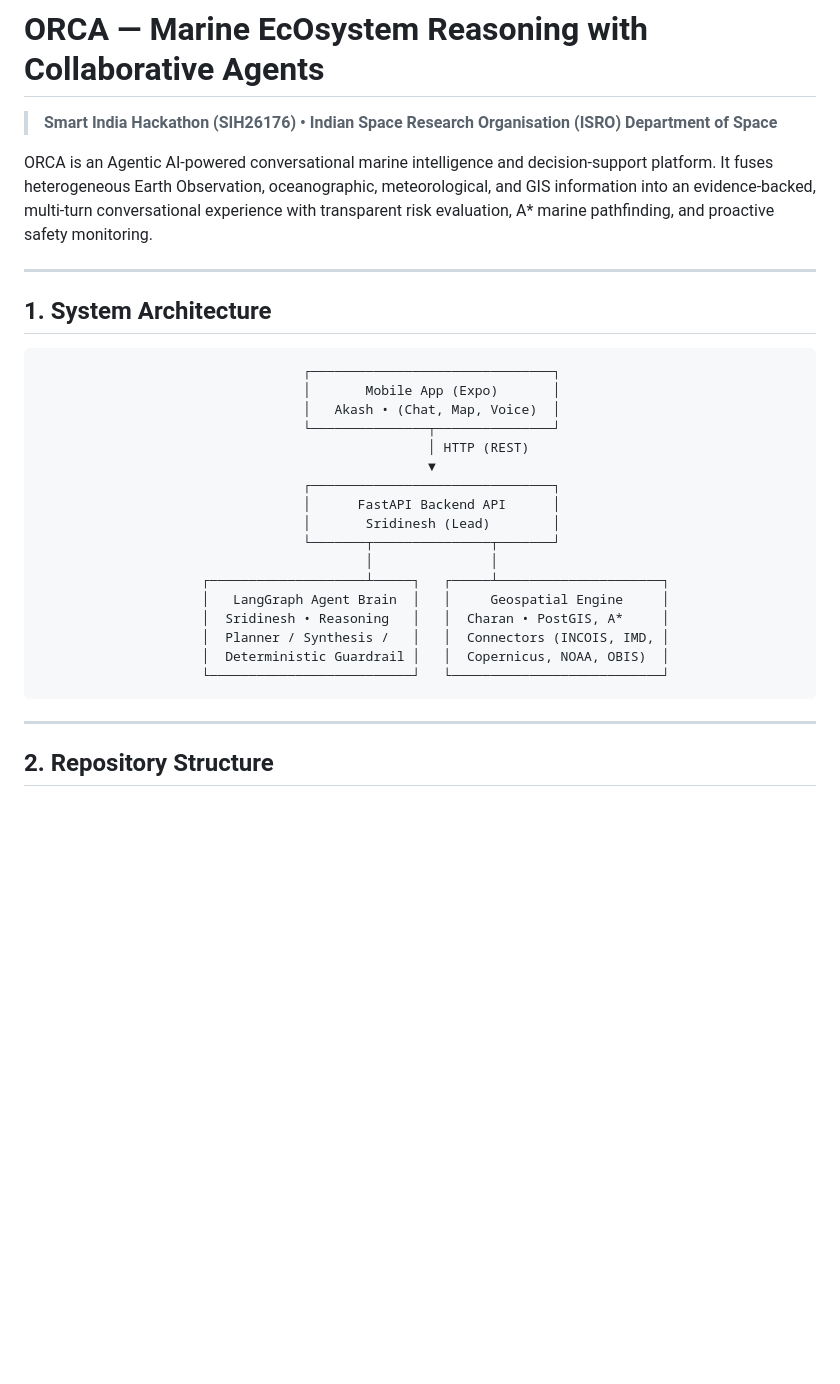
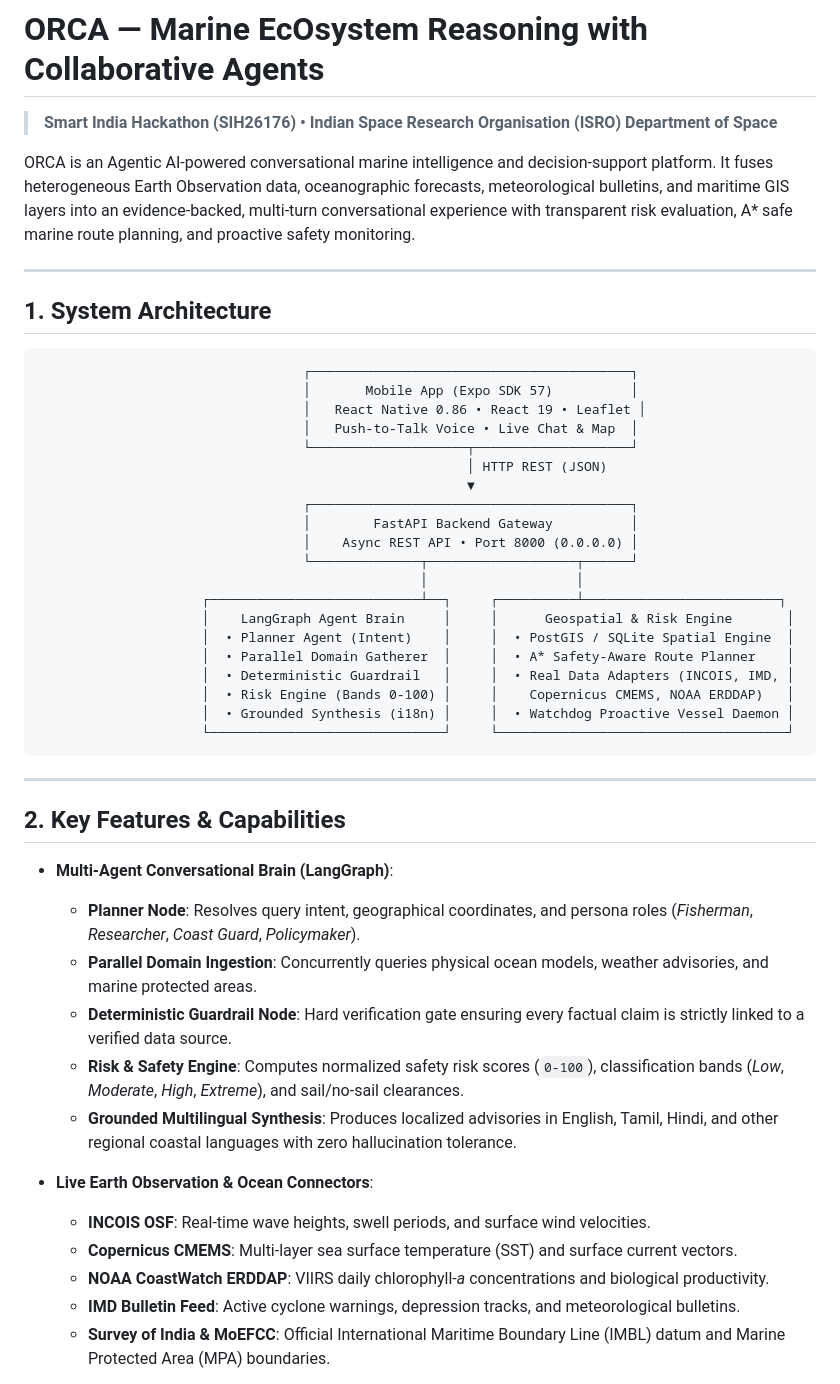
Before and after one commit to Sri-dinesh/ocra, a Markdown page: README.md, the part around one of its changes. Drawn GitHub-style; blank space fills up the shorter version.

````diff
--- a/README.md
+++ b/README.md
@@ -2,32 +2,50 @@
 
 > **Smart India Hackathon (SIH26176) • Indian Space Research Organisation (ISRO) Department of Space**
 
-ORCA is an Agentic AI-powered conversational marine intelligence and decision-support platform. It fuses heterogeneous Earth Observation, oceanographic, meteorological, and GIS information into an evidence-backed, multi-turn conversational experience with transparent risk evaluation, A* marine pathfinding, and proactive safety monitoring.
+ORCA is an Agentic AI-powered conversational marine intelligence and decision-support platform. It fuses heterogeneous Earth Observation data, oceanographic forecasts, meteorological bulletins, and maritime GIS layers into an evidence-backed, multi-turn conversational experience with transparent risk evaluation, A* safe marine route planning, and proactive safety monitoring.
 
 ---
 
 ## 1. System Architecture
 
 ```
-                                  ┌───────────────────────────────┐
-                                  │       Mobile App (Expo)       │
-                                  │   Akash • (Chat, Map, Voice)  │
-                                  └───────────────┬───────────────┘
-                                                  │ HTTP (REST)
-                                                  ▼
-                                  ┌───────────────────────────────┐
-                                  │      FastAPI Backend API      │
-                                  │       Sridinesh (Lead)        │
-                                  └───────┬───────────────┬───────┘
-                                          │               │
-                     ┌────────────────────┴─────┐   ┌─────┴─────────────────────┐
-                     │   LangGraph Agent Brain  │   │     Geospatial Engine     │
-                     │  Sridinesh • Reasoning   │   │  Charan • PostGIS, A*     │
-                     │  Planner / Synthesis /   │   │  Connectors (INCOIS, IMD, │
-                     │  Deterministic Guardrail │   │  Copernicus, NOAA, OBIS)  │
-                     └──────────────────────────┘   └───────────────────────────┘
+                                  ┌─────────────────────────────────────────┐
+                                  │       Mobile App (Expo SDK 57)          │
+                                  │   React Native 0.86 • React 19 • Leaflet │
+                                  │   Push-to-Talk Voice • Live Chat & Map  │
+                                  └────────────────────┬────────────────────┘
+                                                       │ HTTP REST (JSON)
+                                                       ▼
+                                  ┌─────────────────────────────────────────┐
+                                  │        FastAPI Backend Gateway          │
+                                  │    Async REST API • Port 8000 (0.0.0.0) │
+                                  └──────────────┬───────────────────┬──────┘
+                                                 │                   │
+                     ┌───────────────────────────┴──┐     ┌──────────┴─────────────────────────┐
+                     │    LangGraph Agent Brain     │     │      Geospatial & Risk Engine       │
+                     │  • Planner Agent (Intent)    │     │  • PostGIS / SQLite Spatial Engine  │
+                     │  • Parallel Domain Gatherer  │     │  • A* Safety-Aware Route Planner    │
+                     │  • Deterministic Guardrail   │     │  • Real Data Adapters (INCOIS, IMD, │
+                     │  • Risk Engine (Bands 0-100) │     │    Copernicus CMEMS, NOAA ERDDAP)   │
+                     │  • Grounded Synthesis (i18n) │     │  • Watchdog Proactive Vessel Daemon │
+                     └──────────────────────────────┘     └─────────────────────────────────────┘
 ```
 
 ---
 
-## 2. Repository Structure
+## 2. Key Features & Capabilities
+
+* **Multi-Agent Conversational Brain (LangGraph)**:
+  * **Planner Node**: Resolves query intent, geographical coordinates, and persona roles (*Fisherman*, *Researcher*, *Coast Guard*, *Policymaker*).
+  * **Parallel Domain Ingestion**: Concurrently queries physical ocean models, weather advisories, and marine protected areas.
+  * **Deterministic Guardrail Node**: Hard verification gate ensuring every factual claim is strictly linked to a verified data source.
+  * **Risk & Safety Engine**: Computes normalized safety risk scores (`0-100`), classification bands (*Low*, *Moderate*, *High*, *Extreme*), and sail/no-sail clearances.
+  * **Grounded Multilingual Synthesis**: Produces localized advisories in English, Tamil, Hindi, and other regional coastal languages with zero hallucination tolerance.
+
+* **Live Earth Observation & Ocean Connectors**:
+  * **INCOIS OSF**: Real-time wave heights, swell periods, and surface wind velocities.
+  * **Copernicus CMEMS**: Multi-layer sea surface temperature (SST) and surface current vectors.
+  * **NOAA CoastWatch ERDDAP**: VIIRS daily chlorophyll-*a* concentrations and biological productivity.
+  * **IMD Bulletin Feed**: Active cyclone warnings, depression tracks, and meteorological bulletins.
+  * **Survey of India & MoEFCC**: Official International Maritime Boundary Line (IMBL) datum and Marine Protected Area (MPA) boundaries.
+
````
Also changed, not shown: other parts of README.md (+170 -90 lines).
